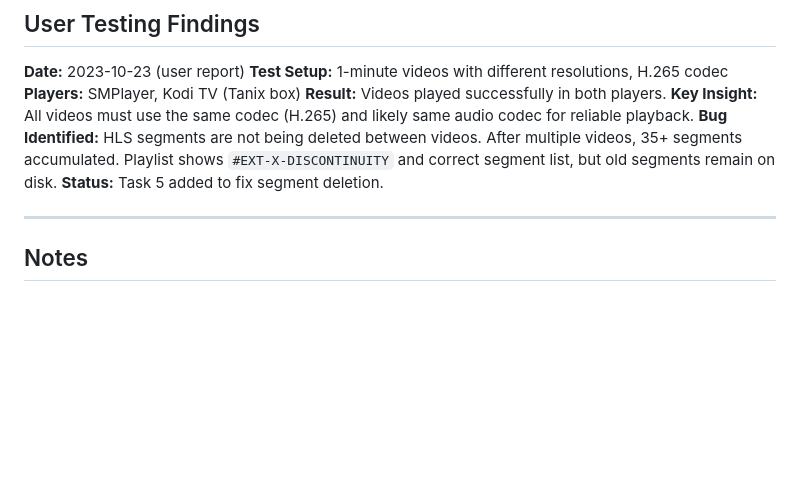
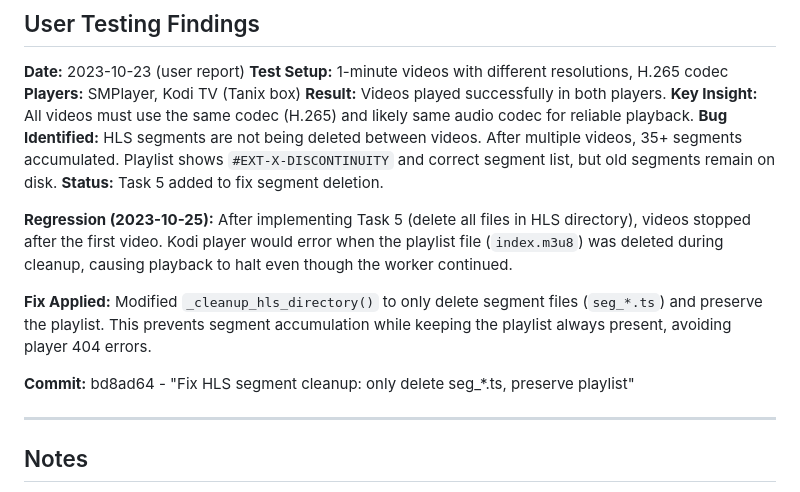
Before and after one commit to Akira1San/AkiraTV-IPTV-Streaming-Server, a Markdown page: plans/dynamic_worker_implementation_tasks.md, the part around the change. Rendered like a GitHub page; blank space fills up the shorter version.

Commit message:
Document regression fix: HLS cleanup now preserves playlist to prevent player stop

```diff
--- a/plans/dynamic_worker_implementation_tasks.md
+++ b/plans/dynamic_worker_implementation_tasks.md
@@ -412,6 +412,12 @@ if self.is_in_standby and self.command_queue.empty():
 **Bug Identified:** HLS segments are not being deleted between videos. After multiple videos, 35+ segments accumulated. Playlist shows `#EXT-X-DISCONTINUITY` and correct segment list, but old segments remain on disk.
 **Status:** Task 5 added to fix segment deletion.
 
+**Regression (2023-10-25):** After implementing Task 5 (delete all files in HLS directory), videos stopped after the first video. Kodi player would error when the playlist file (`index.m3u8`) was deleted during cleanup, causing playback to halt even though the worker continued.
+
+**Fix Applied:** Modified `_cleanup_hls_directory()` to only delete segment files (`seg_*.ts`) and preserve the playlist. This prevents segment accumulation while keeping the playlist always present, avoiding player 404 errors.
+
+**Commit:** bd8ad64 - "Fix HLS segment cleanup: only delete seg_*.ts, preserve playlist"
+
 ---
 
 ## Notes
```
